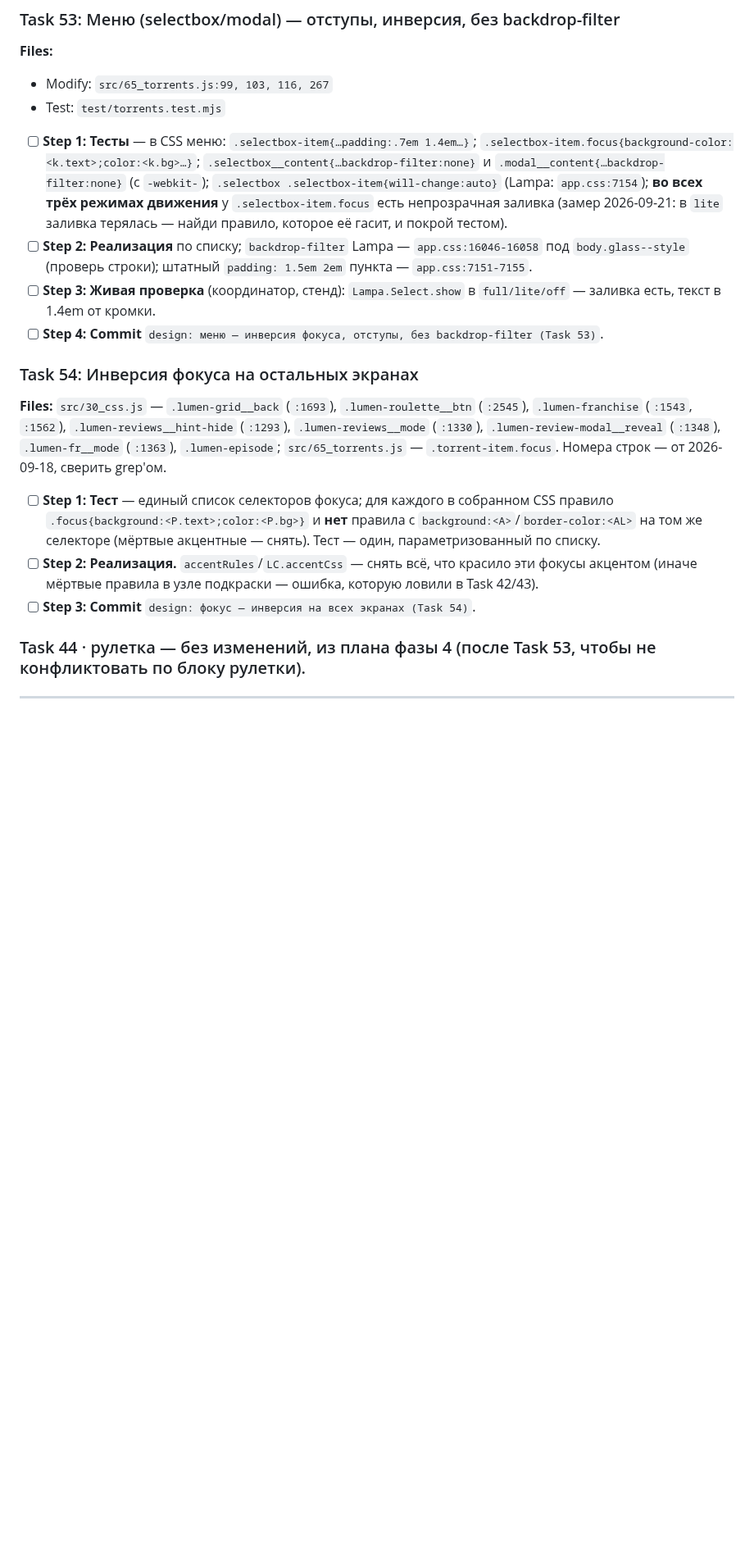
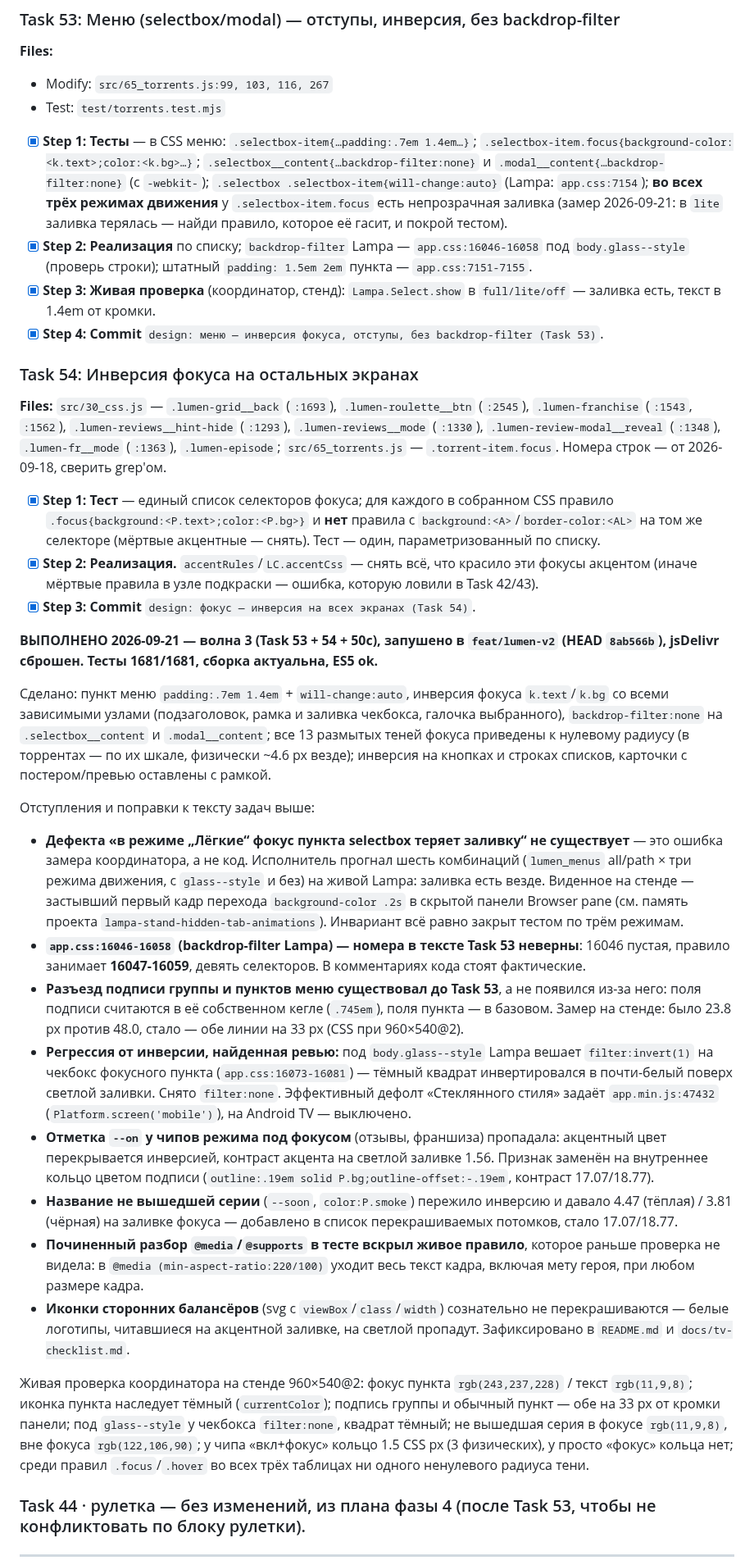
Before and after one commit to azarkostya/lumen-card, a Markdown page: docs/plans/2026-09-21-lumen-phase5-tv-fix.md, the part around one of its changes. Shown at 82% size. Drawn GitHub-style; blank space fills up the shorter version.

Commit message:
docs: отметить Task 53/54/50c сделанными и зафиксировать поправки
Co-Authored-By: Claude Opus 5 <noreply@anthropic.com>

```diff
--- a/docs/plans/2026-09-21-lumen-phase5-tv-fix.md
+++ b/docs/plans/2026-09-21-lumen-phase5-tv-fix.md
@@ -190,18 +190,35 @@
 - Modify: `src/65_torrents.js:99, 103, 116, 267`
 - Test: `test/torrents.test.mjs`
 
-- [ ] **Step 1: Тесты** — в CSS меню: `.selectbox-item{…padding:.7em 1.4em…}`; `.selectbox-item.focus{background-color:<k.text>;color:<k.bg>…}`; `.selectbox__content{…backdrop-filter:none}` и `.modal__content{…backdrop-filter:none}` (с `-webkit-`); `.selectbox .selectbox-item{will-change:auto}` (Lampa: `app.css:7154`); **во всех трёх режимах движения** у `.selectbox-item.focus` есть непрозрачная заливка (замер 2026-09-21: в `lite` заливка терялась — найди правило, которое её гасит, и покрой тестом).
-- [ ] **Step 2: Реализация** по списку; `backdrop-filter` Lampa — `app.css:16046-16058` под `body.glass--style` (проверь строки); штатный `padding: 1.5em 2em` пункта — `app.css:7151-7155`.
-- [ ] **Step 3: Живая проверка** (координатор, стенд): `Lampa.Select.show` в `full/lite/off` — заливка есть, текст в 1.4em от кромки.
-- [ ] **Step 4: Commit** `design: меню — инверсия фокуса, отступы, без backdrop-filter (Task 53)`.
+- [x] **Step 1: Тесты** — в CSS меню: `.selectbox-item{…padding:.7em 1.4em…}`; `.selectbox-item.focus{background-color:<k.text>;color:<k.bg>…}`; `.selectbox__content{…backdrop-filter:none}` и `.modal__content{…backdrop-filter:none}` (с `-webkit-`); `.selectbox .selectbox-item{will-change:auto}` (Lampa: `app.css:7154`); **во всех трёх режимах движения** у `.selectbox-item.focus` есть непрозрачная заливка (замер 2026-09-21: в `lite` заливка терялась — найди правило, которое её гасит, и покрой тестом).
+- [x] **Step 2: Реализация** по списку; `backdrop-filter` Lampa — `app.css:16046-16058` под `body.glass--style` (проверь строки); штатный `padding: 1.5em 2em` пункта — `app.css:7151-7155`.
+- [x] **Step 3: Живая проверка** (координатор, стенд): `Lampa.Select.show` в `full/lite/off` — заливка есть, текст в 1.4em от кромки.
+- [x] **Step 4: Commit** `design: меню — инверсия фокуса, отступы, без backdrop-filter (Task 53)`.
 
 ### Task 54: Инверсия фокуса на остальных экранах
 
 **Files:** `src/30_css.js` — `.lumen-grid__back` (`:1693`), `.lumen-roulette__btn` (`:2545`), `.lumen-franchise` (`:1543`, `:1562`), `.lumen-reviews__hint-hide` (`:1293`), `.lumen-reviews__mode` (`:1330`), `.lumen-review-modal__reveal` (`:1348`), `.lumen-fr__mode` (`:1363`), `.lumen-episode`; `src/65_torrents.js` — `.torrent-item.focus`. Номера строк — от 2026-09-18, сверить grep'ом.
 
-- [ ] **Step 1: Тест** — единый список селекторов фокуса; для каждого в собранном CSS правило `.focus{background:<P.text>;color:<P.bg>}` и **нет** правила с `background:<A>`/`border-color:<AL>` на том же селекторе (мёртвые акцентные — снять). Тест — один, параметризованный по списку.
-- [ ] **Step 2: Реализация.** `accentRules`/`LC.accentCss` — снять всё, что красило эти фокусы акцентом (иначе мёртвые правила в узле подкраски — ошибка, которую ловили в Task 42/43).
-- [ ] **Step 3: Commit** `design: фокус — инверсия на всех экранах (Task 54)`.
+- [x] **Step 1: Тест** — единый список селекторов фокуса; для каждого в собранном CSS правило `.focus{background:<P.text>;color:<P.bg>}` и **нет** правила с `background:<A>`/`border-color:<AL>` на том же селекторе (мёртвые акцентные — снять). Тест — один, параметризованный по списку.
+- [x] **Step 2: Реализация.** `accentRules`/`LC.accentCss` — снять всё, что красило эти фокусы акцентом (иначе мёртвые правила в узле подкраски — ошибка, которую ловили в Task 42/43).
+- [x] **Step 3: Commit** `design: фокус — инверсия на всех экранах (Task 54)`.
+
+**ВЫПОЛНЕНО 2026-09-21 — волна 3 (Task 53 + 54 + 50c), запушено в `feat/lumen-v2` (HEAD `8ab566b`), jsDelivr сброшен. Тесты 1681/1681, сборка актуальна, ES5 ok.**
+
+Сделано: пункт меню `padding:.7em 1.4em` + `will-change:auto`, инверсия фокуса `k.text`/`k.bg` со всеми зависимыми узлами (подзаголовок, рамка и заливка чекбокса, галочка выбранного), `backdrop-filter:none` на `.selectbox__content` и `.modal__content`; все 13 размытых теней фокуса приведены к нулевому радиусу (в торрентах — по их шкале, физически ~4.6 px везде); инверсия на кнопках и строках списков, карточки с постером/превью оставлены с рамкой.
+
+Отступления и поправки к тексту задач выше:
+
+- **Дефекта «в режиме „Лёгкие“ фокус пункта selectbox теряет заливку“ не существует** — это ошибка замера координатора, а не код. Исполнитель прогнал шесть комбинаций (`lumen_menus` all/path × три режима движения, с `glass--style` и без) на живой Lampa: заливка есть везде. Виденное на стенде — застывший первый кадр перехода `background-color .2s` в скрытой панели Browser pane (см. память проекта `lampa-stand-hidden-tab-animations`). Инвариант всё равно закрыт тестом по трём режимам.
+- **`app.css:16046-16058` (backdrop-filter Lampa) — номера в тексте Task 53 неверны**: 16046 пустая, правило занимает **16047-16059**, девять селекторов. В комментариях кода стоят фактические.
+- **Разъезд подписи группы и пунктов меню существовал до Task 53**, а не появился из-за него: поля подписи считаются в её собственном кегле (`.745em`), поля пункта — в базовом. Замер на стенде: было 23.8 px против 48.0, стало — обе линии на 33 px (CSS при 960×540@2).
+- **Регрессия от инверсии, найденная ревью:** под `body.glass--style` Lampa вешает `filter:invert(1)` на чекбокс фокусного пункта (`app.css:16073-16081`) — тёмный квадрат инвертировался в почти-белый поверх светлой заливки. Снято `filter:none`. Эффективный дефолт «Стеклянного стиля» задаёт `app.min.js:47432` (`Platform.screen('mobile')`), на Android TV — выключено.
+- **Отметка `--on` у чипов режима под фокусом** (отзывы, франшиза) пропадала: акцентный цвет перекрывается инверсией, контраст акцента на светлой заливке 1.56. Признак заменён на внутреннее кольцо цветом подписи (`outline:.19em solid P.bg;outline-offset:-.19em`, контраст 17.07/18.77).
+- **Название не вышедшей серии** (`--soon`, `color:P.smoke`) пережило инверсию и давало 4.47 (тёплая) / 3.81 (чёрная) на заливке фокуса — добавлено в список перекрашиваемых потомков, стало 17.07/18.77.
+- **Починенный разбор `@media`/`@supports` в тесте вскрыл живое правило**, которое раньше проверка не видела: в `@media (min-aspect-ratio:220/100)` уходит весь текст кадра, включая мету героя, при любом размере кадра.
+- **Иконки сторонних балансёров** (svg с `viewBox`/`class`/`width`) сознательно не перекрашиваются — белые логотипы, читавшиеся на акцентной заливке, на светлой пропадут. Зафиксировано в `README.md` и `docs/tv-checklist.md`.
+
+Живая проверка координатора на стенде 960×540@2: фокус пункта `rgb(243,237,228)` / текст `rgb(11,9,8)`; иконка пункта наследует тёмный (`currentColor`); подпись группы и обычный пункт — обе на 33 px от кромки панели; под `glass--style` у чекбокса `filter:none`, квадрат тёмный; не вышедшая серия в фокусе `rgb(11,9,8)`, вне фокуса `rgb(122,106,90)`; у чипа «вкл+фокус» кольцо 1.5 CSS px (3 физических), у просто «фокус» кольца нет; среди правил `.focus`/`.hover` во всех трёх таблицах ни одного ненулевого радиуса тени.
 
 ### Task 44 · рулетка — без изменений, из плана фазы 4 (после Task 53, чтобы не конфликтовать по блоку рулетки).
 
```
Also changed, not shown: other parts of docs/plans/2026-09-21-lumen-phase5-tv-fix.md (+2 -2 lines).
